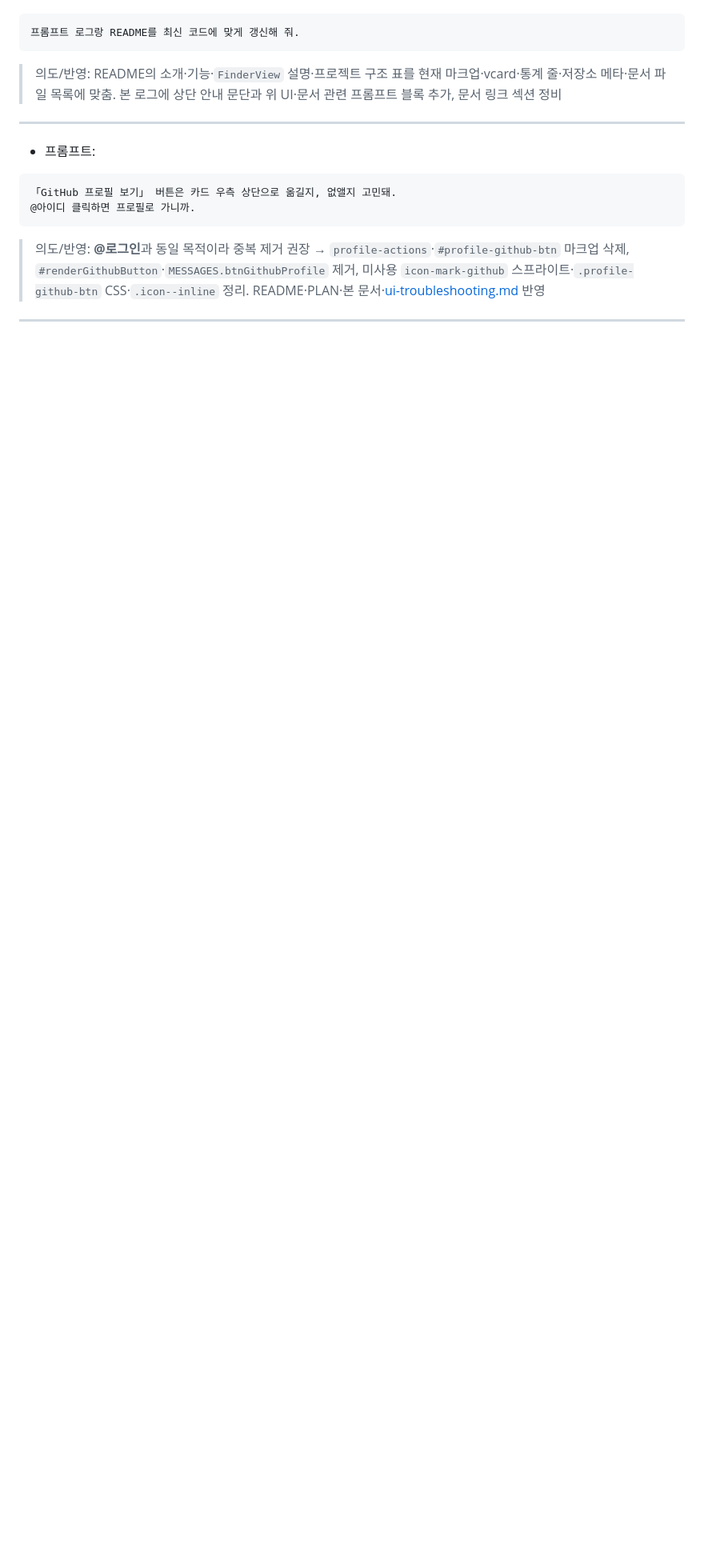
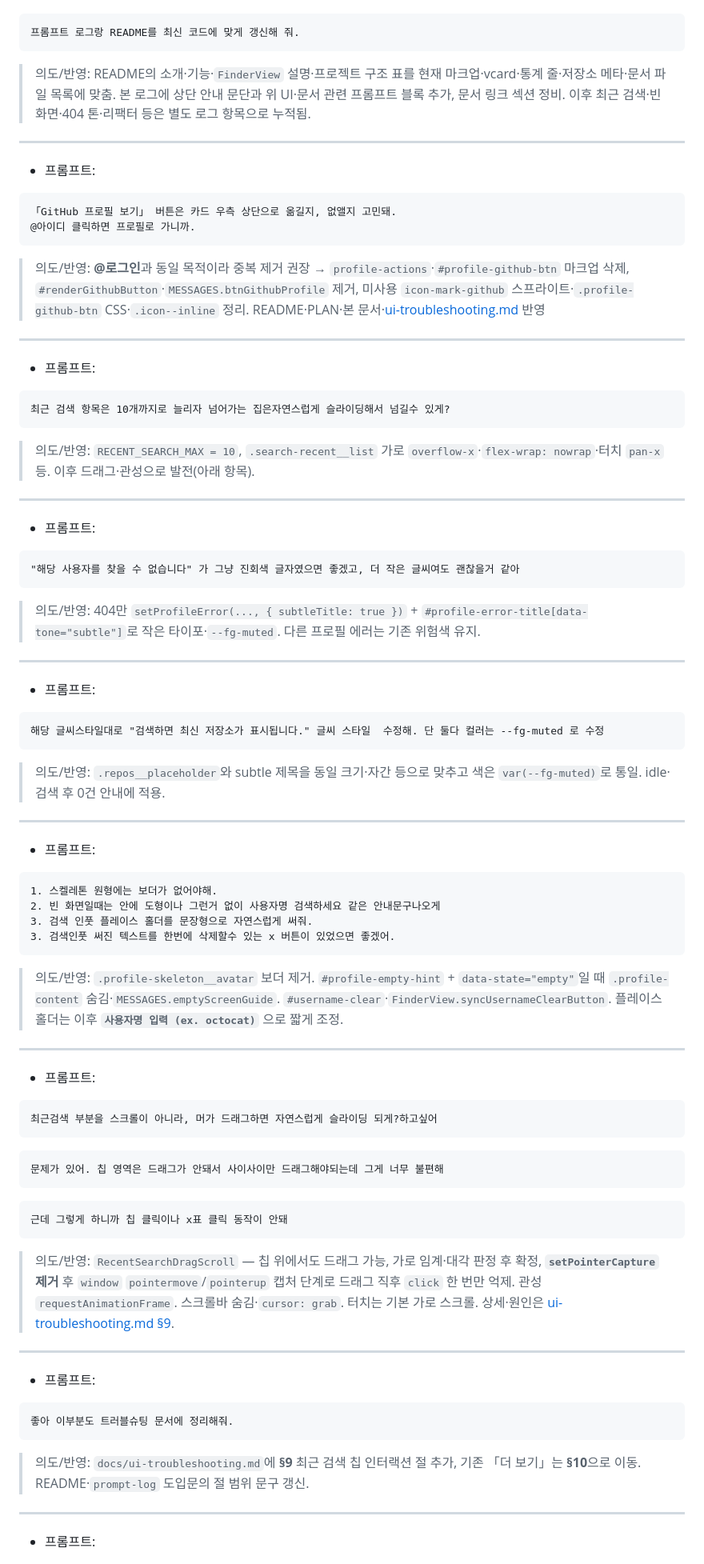
Before and after one commit to nuuco/github-finder, a Markdown page: docs/prompt-log.md, the part around one of its changes. Shown at 80% size. Drawn GitHub-style; blank space fills up the shorter version.

````diff
--- a/docs/prompt-log.md
+++ b/docs/prompt-log.md
@@ -164,7 +164,7 @@ UI 수정한 내용을 트러블슈팅 문서로 남기고 싶어.
 프롬프트 로그랑 README를 최신 코드에 맞게 갱신해 줘.
 ```
 
-> 의도/반영: README의 소개·기능·`FinderView` 설명·프로젝트 구조 표를 현재 마크업·vcard·통계 줄·저장소 메타·문서 파일 목록에 맞춤. 본 로그에 상단 안내 문단과 위 UI·문서 관련 프롬프트 블록 추가, 문서 링크 섹션 정비
+> 의도/반영: README의 소개·기능·`FinderView` 설명·프로젝트 구조 표를 현재 마크업·vcard·통계 줄·저장소 메타·문서 파일 목록에 맞춤. 본 로그에 상단 안내 문단과 위 UI·문서 관련 프롬프트 블록 추가, 문서 링크 섹션 정비. 이후 최근 검색·빈 화면·404 톤·리팩터 등은 별도 로그 항목으로 누적됨.
 
 ---
 
@@ -179,3 +179,76 @@ UI 수정한 내용을 트러블슈팅 문서로 남기고 싶어.
 
 ---
 
+- 프롬프트:
+
+```
+최근 검색 항목은 10개까지로 늘리자 넘어가는 집은자연스럽게 슬라이딩해서 넘길수 있게?
+```
+
+> 의도/반영: `RECENT_SEARCH_MAX = 10`, `.search-recent__list` 가로 `overflow-x`·`flex-wrap: nowrap`·터치 `pan-x` 등. 이후 드래그·관성으로 발전(아래 항목).
+
+---
+
+- 프롬프트:
+
+```
+"해당 사용자를 찾을 수 없습니다" 가 그냥 진회색 글자였으면 좋겠고, 더 작은 글씨여도 괜찮을거 같아
+```
+
+> 의도/반영: 404만 `setProfileError(..., { subtleTitle: true })` + `#profile-error-title[data-tone="subtle"]`로 작은 타이포·`--fg-muted`. 다른 프로필 에러는 기존 위험색 유지.
+
+---
+
+- 프롬프트:
+
+```
+해당 글씨스타일대로 "검색하면 최신 저장소가 표시됩니다." 글씨 스타일  수정해. 단 둘다 컬러는 --fg-muted 로 수정
+```
+
+> 의도/반영: `.repos__placeholder`와 subtle 제목을 동일 크기·자간 등으로 맞추고 색은 `var(--fg-muted)`로 통일. idle·검색 후 0건 안내에 적용.
+
+---
+
+- 프롬프트:
+
+```
+1. 스켈레톤 원형에는 보더가 없어야해.
+2. 빈 화면일때는 안에 도형이나 그런거 없이 사용자명 검색하세요 같은 안내문구나오게
+3. 검색 인풋 플레이스 홀더를 문장형으로 자연스럽게 써줘.
+3. 검색인풋 써진 텍스트를 한번에 삭제할수 있는 x 버튼이 있었으면 좋겠어.
+```
+
+> 의도/반영: `.profile-skeleton__avatar` 보더 제거. `#profile-empty-hint` + `data-state="empty"`일 때 `.profile-content` 숨김·`MESSAGES.emptyScreenGuide`. `#username-clear`·`FinderView.syncUsernameClearButton`. 플레이스홀더는 이후 **`사용자명 입력 (ex. octocat)`** 으로 짧게 조정.
+
+---
+
+- 프롬프트:
+
+```
+최근검색 부분을 스크롤이 아니라, 머가 드래그하면 자연스럽게 슬라이딩 되게?하고싶어
+```
+
+```
+문제가 있어. 칩 영역은 드래그가 안돼서 사이사이만 드래그해야되는데 그게 너무 불편해
+```
+
+```
+근데 그렇게 하니까 칩 클릭이나 x표 클릭 동작이 안돼
+```
+
+> 의도/반영: `RecentSearchDragScroll` — 칩 위에서도 드래그 가능, 가로 임계·대각 판정 후 확정, **`setPointerCapture` 제거** 후 `window` `pointermove`/`pointerup` 캡처 단계로 드래그 직후 `click` 한 번만 억제. 관성 `requestAnimationFrame`. 스크롤바 숨김·`cursor: grab`. 터치는 기본 가로 스크롤. 상세·원인은 [ui-troubleshooting.md §9](ui-troubleshooting.md).
+
+---
+
+- 프롬프트:
+
+```
+좋아 이부분도 트러블슈팅 문서에 정리해줘.
+```
+
+> 의도/반영: `docs/ui-troubleshooting.md`에 **§9** 최근 검색 칩 인터랙션 절 추가, 기존 「더 보기」는 **§10**으로 이동. README·`prompt-log` 도입문의 절 범위 문구 갱신.
+
+---
+
+- 프롬프트:
+
````
Also changed, not shown: other parts of docs/prompt-log.md (+18 -0 lines), AGENTS.md (+2 -0 lines), README.md (+52 -40 lines), screencapture.png (added).
